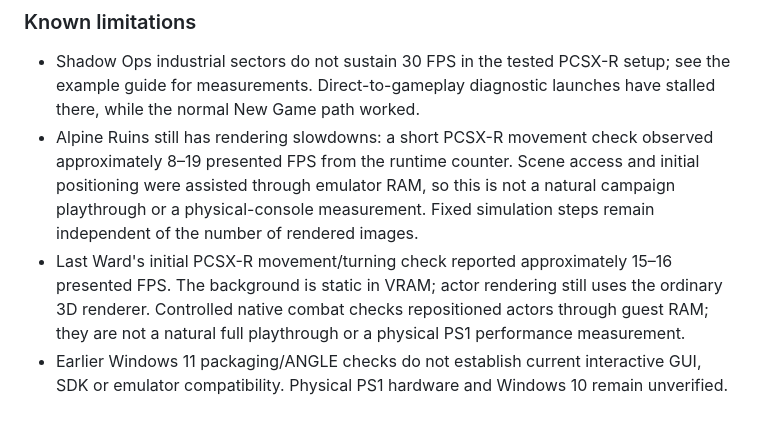
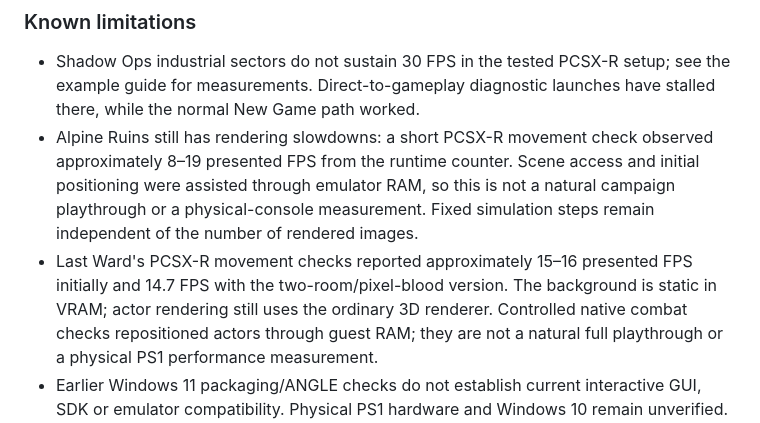
Before and after one commit to fabiopallini/psx-studio, a Markdown page: docs/game-development.md, the part around the change. Drawn GitHub-style.

```diff
--- a/docs/game-development.md
+++ b/docs/game-development.md
@@ -265,8 +265,8 @@ development diary.
   access and initial positioning were assisted through emulator RAM, so this is
   not a natural campaign playthrough or a physical-console measurement. Fixed
   simulation steps remain independent of the number of rendered images.
-- Last Ward's initial PCSX-R movement/turning check reported approximately
-  15–16 presented FPS. The background is static in VRAM; actor rendering still
+- Last Ward's PCSX-R movement checks reported approximately 15–16 presented
+  FPS initially and 14.7 FPS with the two-room/pixel-blood version. The background is static in VRAM; actor rendering still
   uses the ordinary 3D renderer. Controlled native combat checks repositioned
   actors through guest RAM; they are not a natural full playthrough or a physical
   PS1 performance measurement.
```
Also changed, not shown: README.md (+9 -8 lines), tools/art/last-ward-background-prompt.md (+7 -0 lines), screenshots/screenshot2.png (added), 3 other files.
